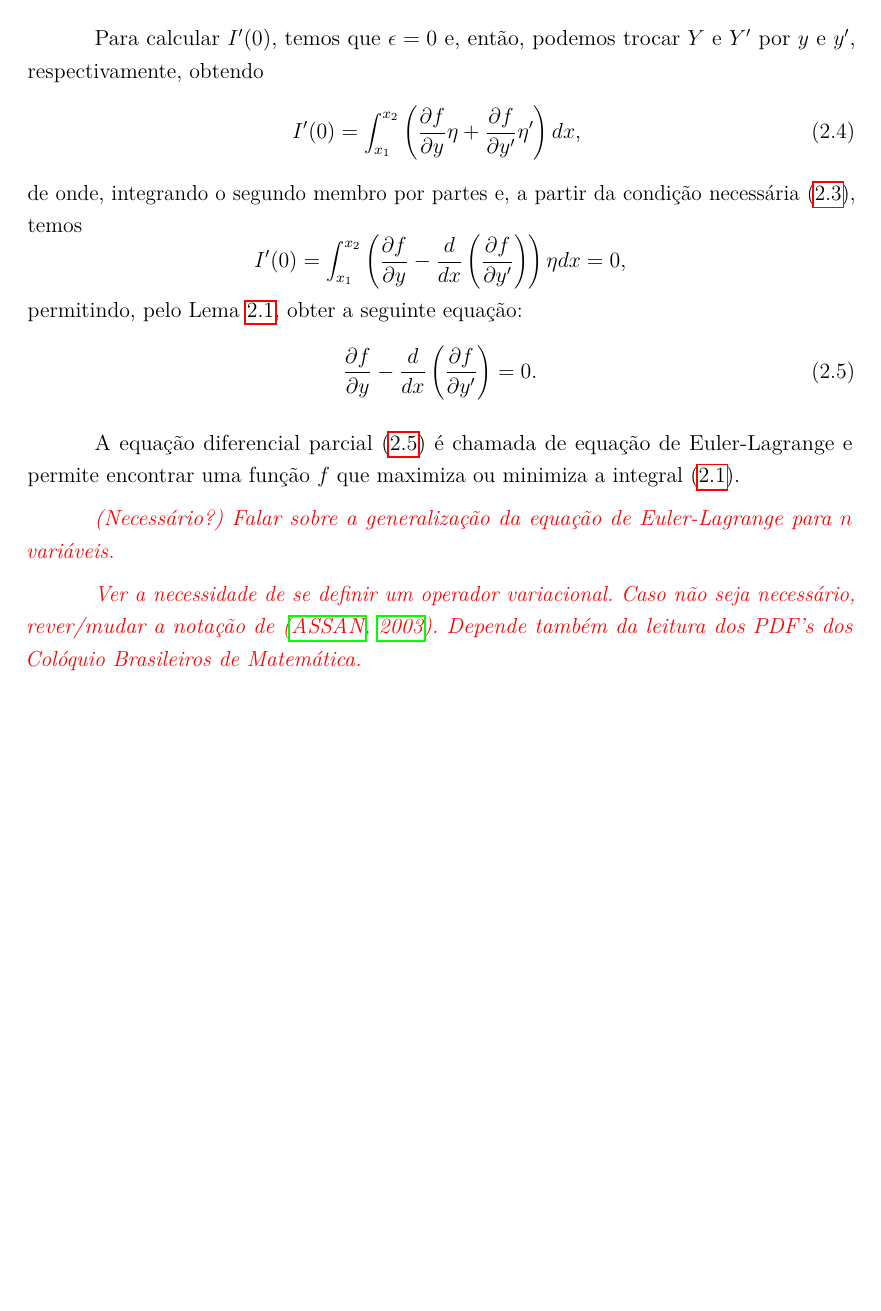
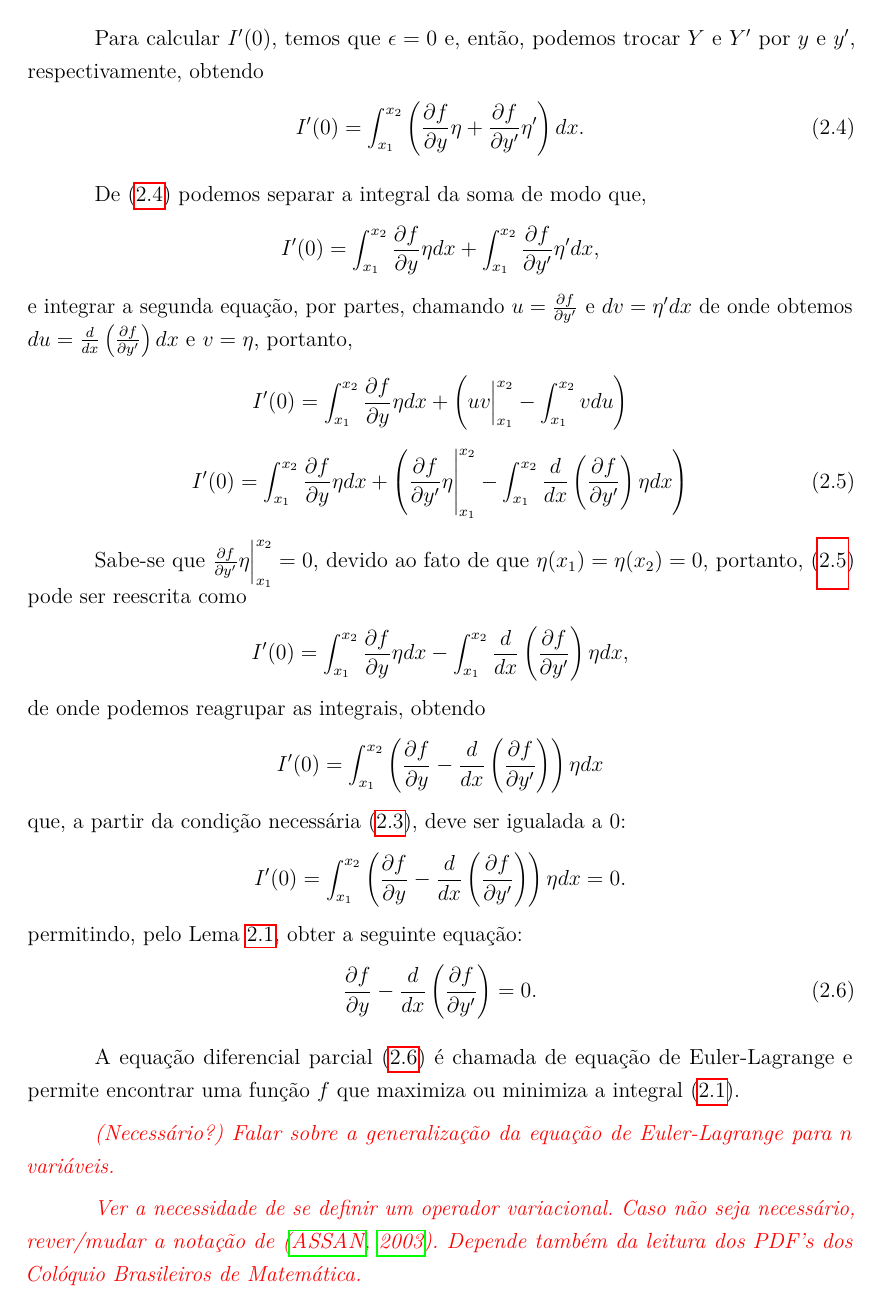
Before and after one commit to EduardoJM/tcc, a LaTeX thesis (src/latex text/abntex2-modelo-trabalho-academico.tex): page 5 of 11. Compiled offline with pdfLaTeX.

Commit message:
Correções e expansão de cálculos

```diff
--- a/src/latex text/abntex2-modelo-trabalho-academico.tex
+++ b/src/latex text/abntex2-modelo-trabalho-academico.tex
@@ -737,9 +741,43 @@ Para calcular $I'(0)$, temos que $\epsilon=0$ e, então, podemos trocar $Y$ e $Y
 I'(0)=\int_{x_1}^{x_2}\left (
 	\frac{\partial f}{\partial y} \eta +
 	\frac{\partial f}{\partial y'} \eta '
-\right )dx \text{, }
+\right )dx \text{.}
 \end{equation}
-de onde, integrando o segundo membro por partes e, a partir da condição necessária (\ref{eqn:cap_calcvar_condition}), temos
+
+De (\ref{eqn:cap_calcvar_int_partial_y_eta}) podemos separar a integral da soma de modo que,
+$$
+I'(0)=
+	\int_{x_1}^{x_2} \frac{\partial f}{\partial y}\eta dx
+	+
+	\int_{x_1}^{x_2} \frac{\partial f}{\partial y'}\eta' dx \text{,}
+$$
+e integrar a segunda equação, por partes, chamando $u=\frac{\partial f}{\partial y'}$ e $dv=\eta'dx$ de onde obtemos $du=\frac{d}{dx}\left ( \frac{\partial f}{\partial y'} \right )dx$ e $v=\eta$, portanto,
+$$
+I'(0)=
+	\int_{x_1}^{x_2} \frac{\partial f}{\partial y}\eta dx
+	+
+	\left (
+	uv \Big|_{x_1}^{x_2} - \int_{x_1}^{x_2}vdu
+	\right )
+$$
+\begin{equation}
+\label{eqn:cap_calcvar_part_integration}
+I'(0)=
+	\int_{x_1}^{x_2} \frac{\partial f}{\partial y}\eta dx
+	+
+	\left (
+		\frac{\partial f}{\partial y'}\eta \Biggr|_{x_1}^{x_2} - \int_{x_1}^{x_2} \frac{d}{dx}\left ( \frac{\partial f}{\partial y'} \right ) \eta dx
+	\right )
+\end{equation}
+
+Sabe-se que $\frac{\partial f}{\partial y'}\eta \Big |_{x_1}^{x_2}=0$, devido ao fato de que $\eta(x_1)=\eta(x_2)=0$, portanto, (\ref{eqn:cap_calcvar_part_integration}) pode ser reescrita como
+$$
+I'(0)=
+	\int_{x_1}^{x_2} \frac{\partial f}{\partial y}\eta dx
+	-
+	\int_{x_1}^{x_2} \frac{d}{dx} \left ( \frac{\partial f}{\partial y'} \right ) \eta dx \text{,}
+$$
+de onde podemos reagrupar as integrais, obtendo
 $$
 I'(0)=\int_{x_1}^{x_2}\left (
 	\frac{\partial f}{\partial y} -
@@ -747,7 +785,17 @@ I'(0)=\int_{x_1}^{x_2}\left (
 	\left (
 		\frac{\partial f}{\partial y'}
 	\right )
-\right )\eta dx = 0		\text{,}
+\right )\eta dx
+$$
+que, a partir da condição necessária (\ref{eqn:cap_calcvar_condition}), deve ser igualada a $0$:
+$$
+I'(0)=\int_{x_1}^{x_2}\left (
+	\frac{\partial f}{\partial y} -
+	\frac{d}{dx}
+	\left (
+		\frac{\partial f}{\partial y'}
+	\right )
+\right )\eta dx = 0	\text{.}
 $$
 permitindo, pelo Lema \ref{lema:cap_calcvar_lema_1}, obter a seguinte equação:
 \begin{equation}
```
Also changed, not shown: src/latex text/abntex2-modelo-trabalho-academico.tex (8 more changed lines).
